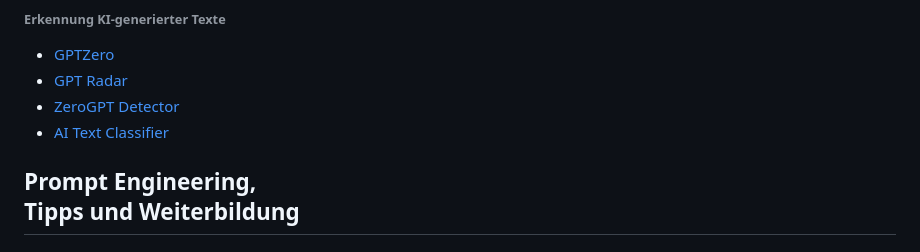
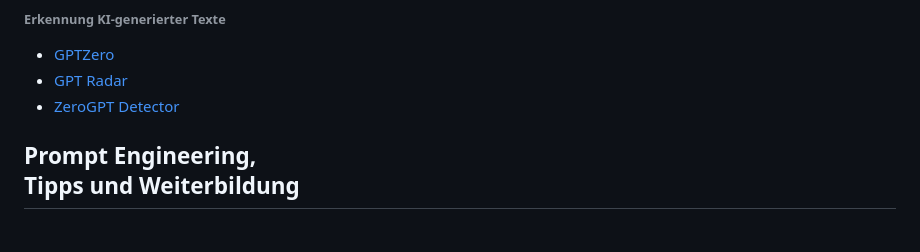
Before and after one commit to MichaelvanLaar/ki-tools-fuer-marketing, a Markdown page: README.md, the part around the change. Drawn GitHub-style.

Commit message:
🔥 remove(README.md): Delete AI Text Classifier link from the list The AI Text Classifier link was removed from the list of resources in the README.md file because the service is no longer available or relevant to the project.

```diff
--- a/README.md
+++ b/README.md
@@ -373,7 +373,6 @@ Latent Diffusion Models“</i><br>(Modell leider noch nicht veröffentlicht, abe
 - [GPTZero](https://gptzero.me/)
 - [GPT Radar](https://gptradar.com/)
 - [ZeroGPT Detector](https://www.zerogptdetector.com/)
-- [AI Text Classifier](https://platform.openai.com/ai-text-classifier)
 
 ## Prompt Engineering,<br>Tipps und Weiterbildung
 
```
